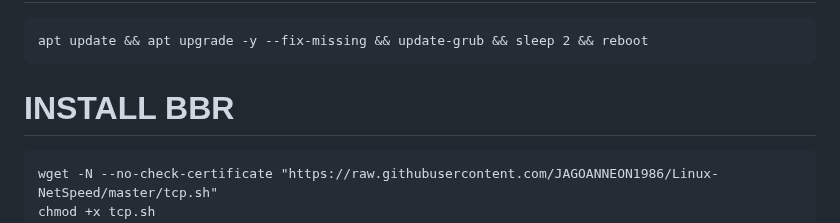
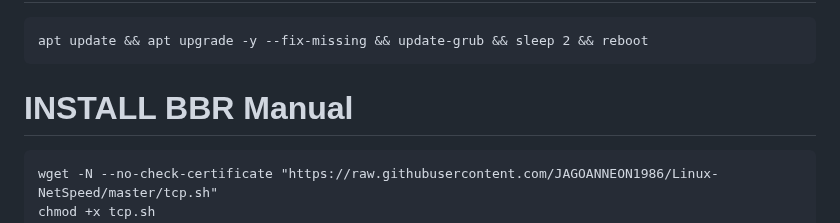
Before and after one commit to JAGOANNEON1986/JAGOANNEON, a Markdown page: README.md, the part around one of its changes. GitHub-like rendering.

````diff
--- a/README.md
+++ b/README.md
@@ -4,7 +4,7 @@
 ```
 apt update && apt upgrade -y --fix-missing && update-grub && sleep 2 && reboot
 ```
-# INSTALL BBR
+# INSTALL BBR Manual
 ```
 wget -N --no-check-certificate "https://raw.githubusercontent.com/JAGOANNEON1986/Linux-NetSpeed/master/tcp.sh"
 chmod +x tcp.sh
````
Also changed, not shown: other parts of README.md (+1 -1 lines).
